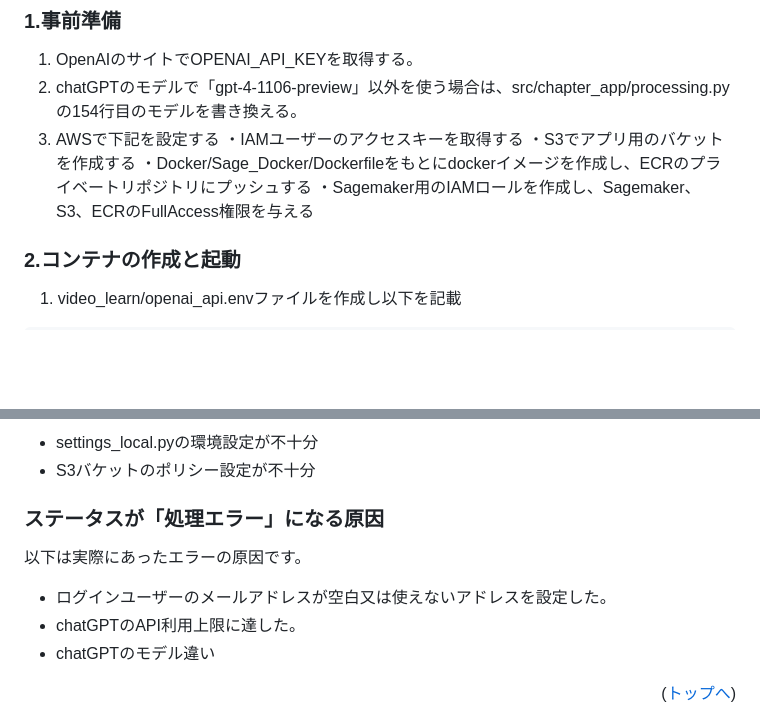
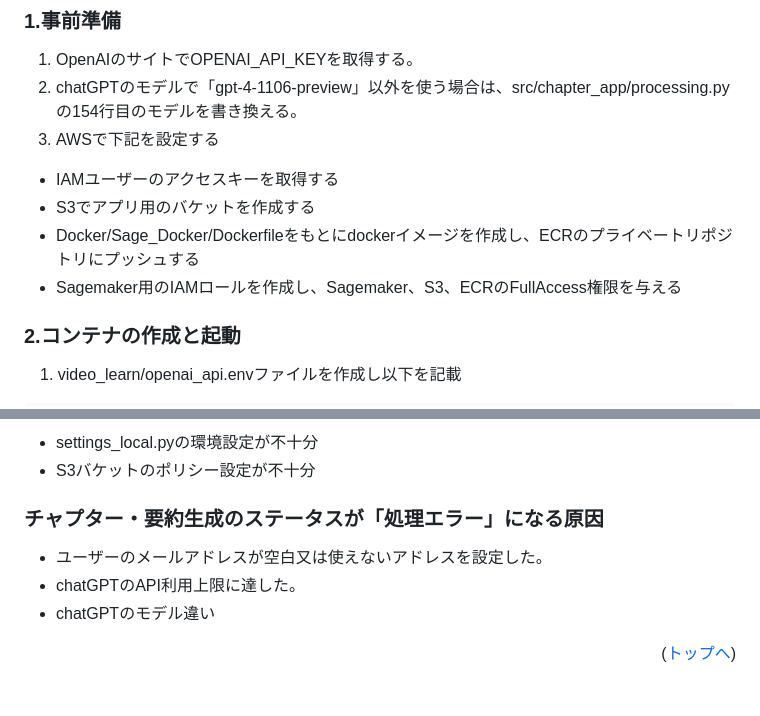
Before and after one commit to to-u-ko/video_learn, a Markdown page: README.md, 2 parts joined by grey strips. Rendered like a GitHub page; blank space fills up the shorter version.

Commit message:
#57:READMEの修正3

```diff
--- a/README.md
+++ b/README.md
@@ -169,10 +169,10 @@ https://github.com/hackathon-autumn-c/chaptan
   1. OpenAIのサイトでOPENAI_API_KEYを取得する。
   2. chatGPTのモデルで「gpt-4-1106-preview」以外を使う場合は、src/chapter_app/processing.pyの154行目のモデルを書き換える。
   3. AWSで下記を設定する
-   ・IAMユーザーのアクセスキーを取得する
-   ・S3でアプリ用のバケットを作成する
-   ・Docker/Sage_Docker/Dockerfileをもとにdockerイメージを作成し、ECRのプライベートリポジトリにプッシュする
-   ・Sagemaker用のIAMロールを作成し、Sagemaker、S3、ECRのFullAccess権限を与える
+   - IAMユーザーのアクセスキーを取得する
+   - S3でアプリ用のバケットを作成する
+   - Docker/Sage_Docker/Dockerfileをもとにdockerイメージを作成し、ECRのプライベートリポジトリにプッシュする
+   - Sagemaker用のIAMロールを作成し、Sagemaker、S3、ECRのFullAccess権限を与える
 
 ### 2.コンテナの作成と起動
 　1. video_learn/openai_api.envファイルを作成し以下を記載
@@ -248,9 +248,8 @@ docker compose stop
 ### djangoコンテナ又はceleryコンテナが立ちあがらない原因
 - settings_local.pyの環境設定が不十分
 - S3バケットのポリシー設定が不十分
-### ステータスが「処理エラー」になる原因
-以下は実際にあったエラーの原因です。
-- ログインユーザーのメールアドレスが空白又は使えないアドレスを設定した。
+### チャプター・要約生成のステータスが「処理エラー」になる原因
+- ユーザーのメールアドレスが空白又は使えないアドレスを設定した。
 - chatGPTのAPI利用上限に達した。
 - chatGPTのモデル違い
 
```
Also changed, not shown: other parts of README.md (+2 -2 lines).
